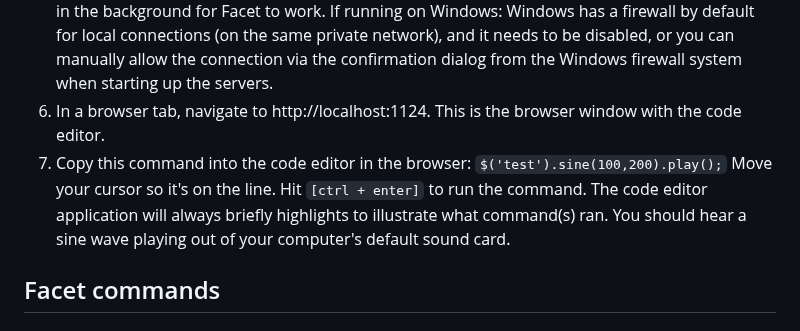
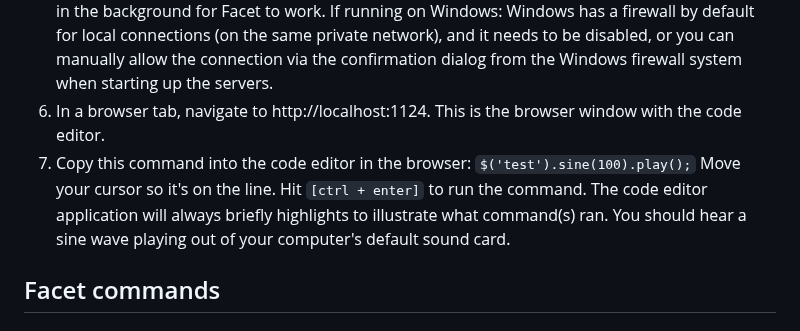
Before and after one commit to nnirror/facet, a Markdown page: README.md, the part around the change. GitHub-like rendering.

```diff
--- a/README.md
+++ b/README.md
@@ -12,7 +12,7 @@ Facet currently runs on MacOS, Linux, and Windows.
 4. In a terminal, navigate to the root of the Facet repository, and run `npm install`.
 5. After the previous command completes, run `npm run facet`. This will start both servers that run in the background for Facet to work. If running on Windows: Windows has a firewall by default for local connections (on the same private network), and it needs to be disabled, or you can manually allow the connection via the confirmation dialog from the Windows firewall system when starting up the servers.
 6. In a browser tab, navigate to http://localhost:1124. This is the browser window with the code editor.
-7. Copy this command into the code editor in the browser: `$('test').sine(100,200).play();` Move your cursor so it's on the line. Hit `[ctrl + enter]` to run the command. The code editor application will always briefly highlights to illustrate what command(s) ran. You should hear a sine wave playing out of your computer's default sound card.
+7. Copy this command into the code editor in the browser: `$('test').sine(100).play();` Move your cursor so it's on the line. Hit `[ctrl + enter]` to run the command. The code editor application will always briefly highlights to illustrate what command(s) ran. You should hear a sine wave playing out of your computer's default sound card.
 
 ## Facet commands
 
```
